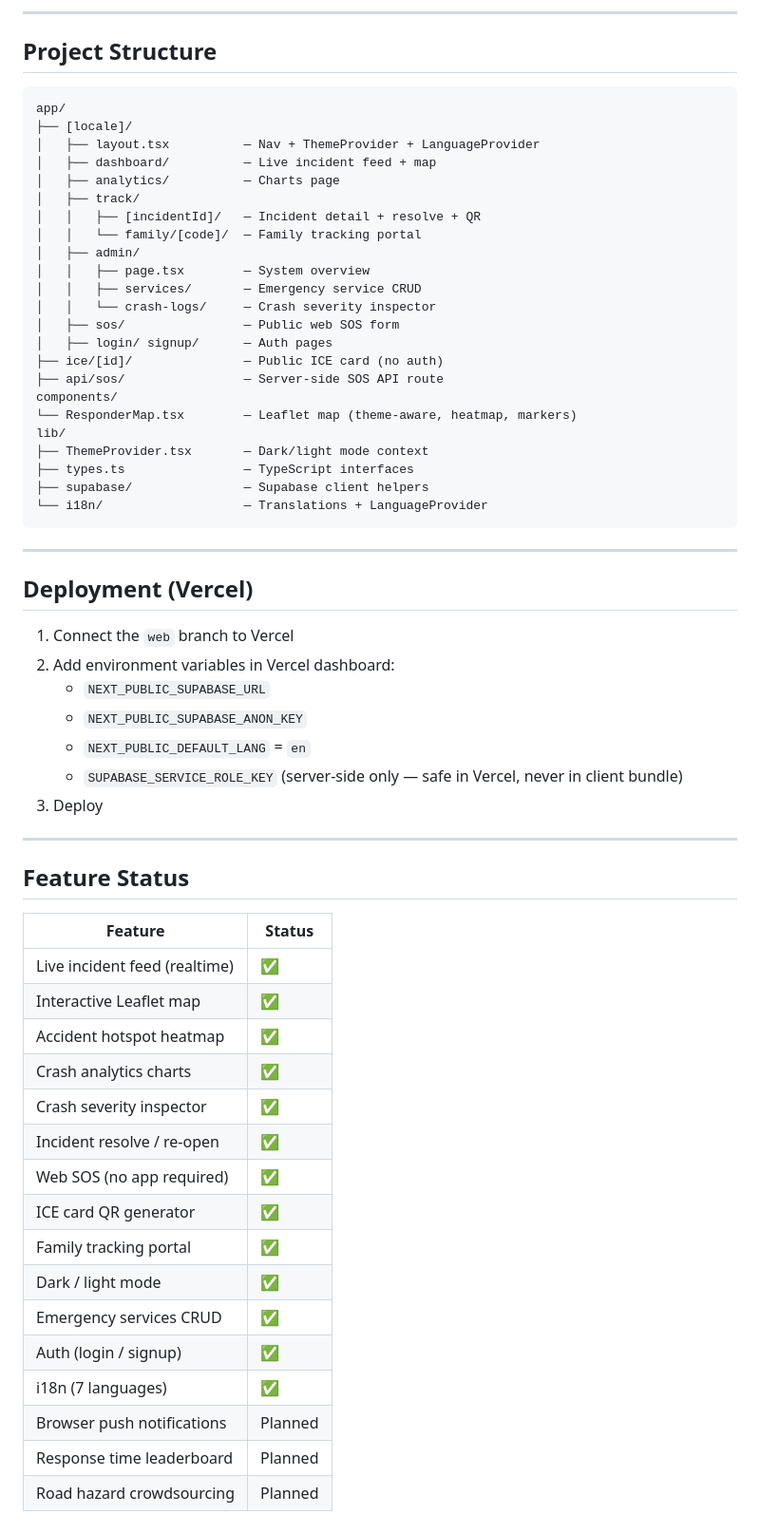
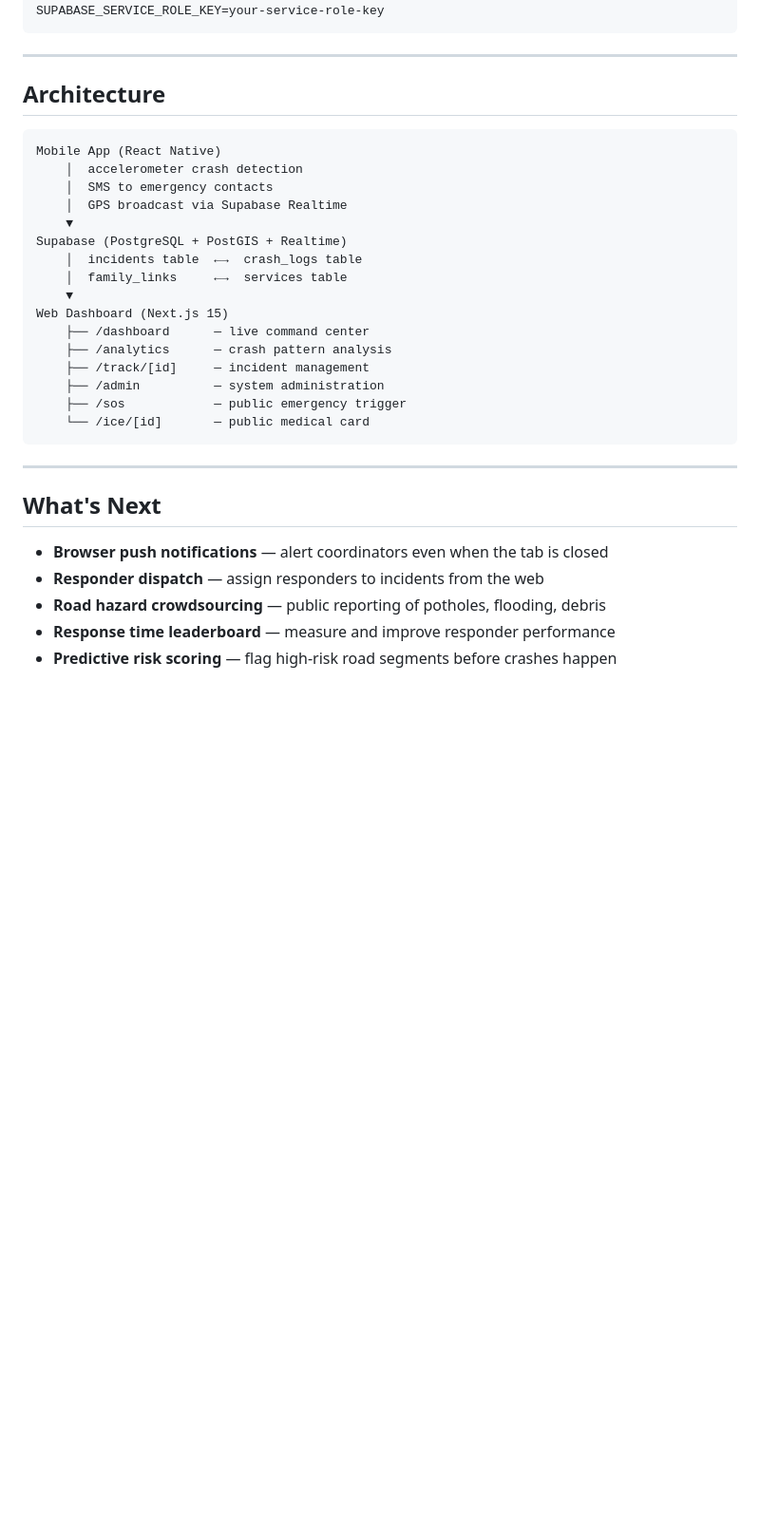
Before and after one commit to JoelDlima/Road_SOS, a Markdown page: README.md, the part around one of its changes. Shown at 95% size. Rendered like a GitHub page; blank space fills up the shorter version.

````diff
--- a/README.md
+++ b/README.md
@@ -214,64 +138,35 @@ SUPABASE_SERVICE_ROLE_KEY=your-service-role-key   # server-side only, never expo
----
-
-## Project Structure
-
-```
-app/
-├── [locale]/
-│   ├── layout.tsx          — Nav + ThemeProvider + LanguageProvider
-│   ├── dashboard/          — Live incident feed + map
-│   ├── analytics/          — Charts page
-│   ├── track/
-│   │   ├── [incidentId]/   — Incident detail + resolve + QR
-│   │   └── family/[code]/  — Family tracking portal
-│   ├── admin/
-│   │   ├── page.tsx        — System overview
-│   │   ├── services/       — Emergency service CRUD
-│   │   └── crash-logs/     — Crash severity inspector
-│   ├── sos/                — Public web SOS form
-│   ├── login/ signup/      — Auth pages
-├── ice/[id]/               — Public ICE card (no auth)
-├── api/sos/                — Server-side SOS API route
-components/
-└── ResponderMap.tsx        — Leaflet map (theme-aware, heatmap, markers)
-lib/
-├── ThemeProvider.tsx       — Dark/light mode context
-├── types.ts                — TypeScript interfaces
-├── supabase/               — Supabase client helpers
-└── i18n/                   — Translations + LanguageProvider
+SUPABASE_SERVICE_ROLE_KEY=your-service-role-key
 ```
 
 ---
 
-## Deployment (Vercel)
+## Architecture
 
-1. Connect the `web` branch to Vercel
-2. Add environment variables in Vercel dashboard:
-   - `NEXT_PUBLIC_SUPABASE_URL`
-   - `NEXT_PUBLIC_SUPABASE_ANON_KEY`
-   - `NEXT_PUBLIC_DEFAULT_LANG` = `en`
-   - `SUPABASE_SERVICE_ROLE_KEY` (server-side only — safe in Vercel, never in client bundle)
-3. Deploy
+```
+Mobile App (React Native)
+    │  accelerometer crash detection
+    │  SMS to emergency contacts
+    │  GPS broadcast via Supabase Realtime
+    ▼
+Supabase (PostgreSQL + PostGIS + Realtime)
+    │  incidents table  ←→  crash_logs table
+    │  family_links     ←→  services table
+    ▼
+Web Dashboard (Next.js 15)
+    ├── /dashboard      — live command center
+    ├── /analytics      — crash pattern analysis
+    ├── /track/[id]     — incident management
+    ├── /admin          — system administration
+    ├── /sos            — public emergency trigger
+    └── /ice/[id]       — public medical card
+```
 
 ---
 
-## Feature Status
+## What's Next
 
-| Feature | Status |
-|---------|--------|
-| Live incident feed (realtime) | ✅ |
-| Interactive Leaflet map | ✅ |
-| Accident hotspot heatmap | ✅ |
-| Crash analytics charts | ✅ |
-| Crash severity inspector | ✅ |
-| Incident resolve / re-open | ✅ |
-| Web SOS (no app required) | ✅ |
-| ICE card QR generator | ✅ |
-| Family tracking portal | ✅ |
-| Dark / light mode | ✅ |
-| Emergency services CRUD | ✅ |
-| Auth (login / signup) | ✅ |
-| i18n (7 languages) | ✅ |
-| Browser push notifications | Planned |
-| Response time leaderboard | Planned |
-| Road hazard crowdsourcing | Planned |
+- **Browser push notifications** — alert coordinators even when the tab is closed
+- **Responder dispatch** — assign responders to incidents from the web
+- **Road hazard crowdsourcing** — public reporting of potholes, flooding, debris
+- **Response time leaderboard** — measure and improve responder performance
+- **Predictive risk scoring** — flag high-risk road segments before crashes happen
````
Also changed, not shown: other parts of README.md (+94 -170 lines).
